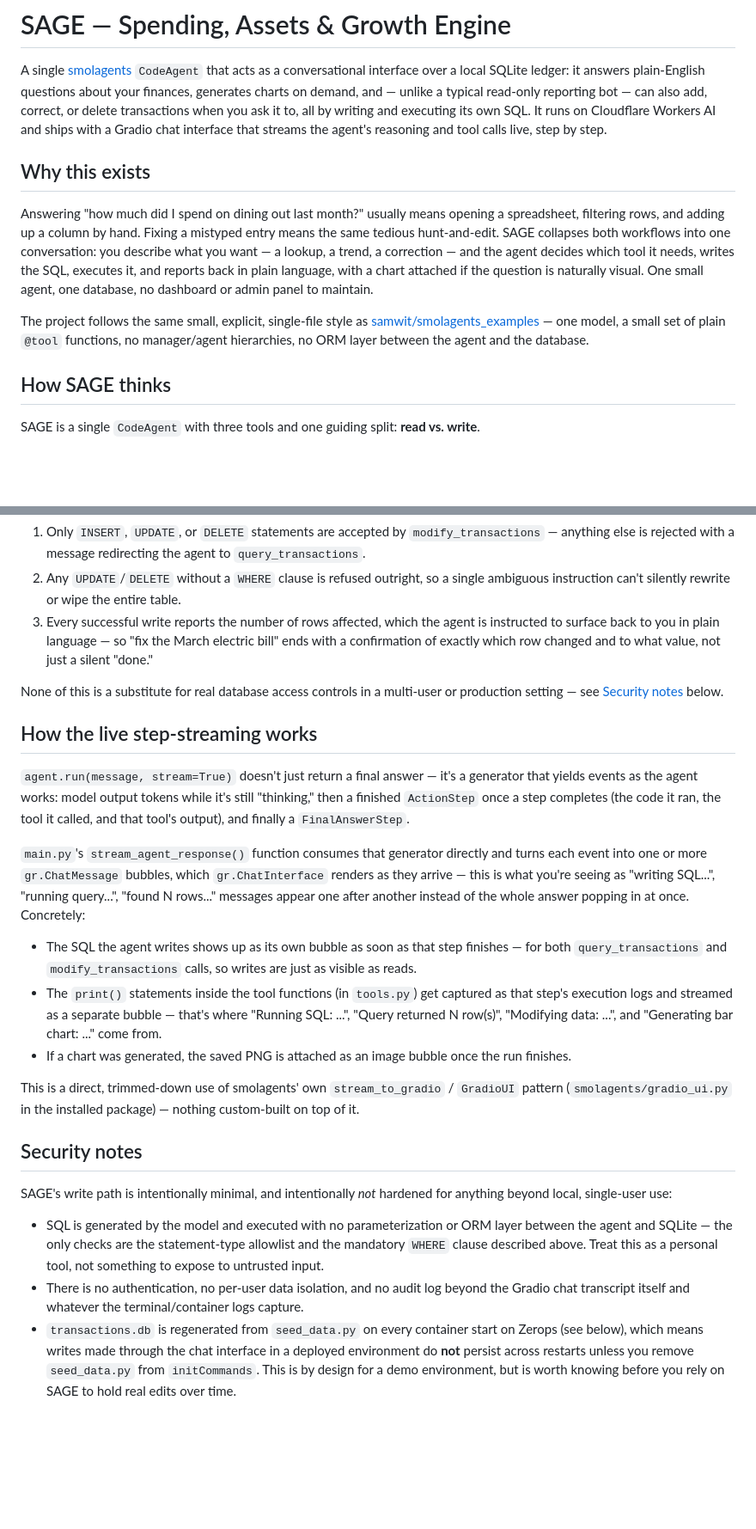
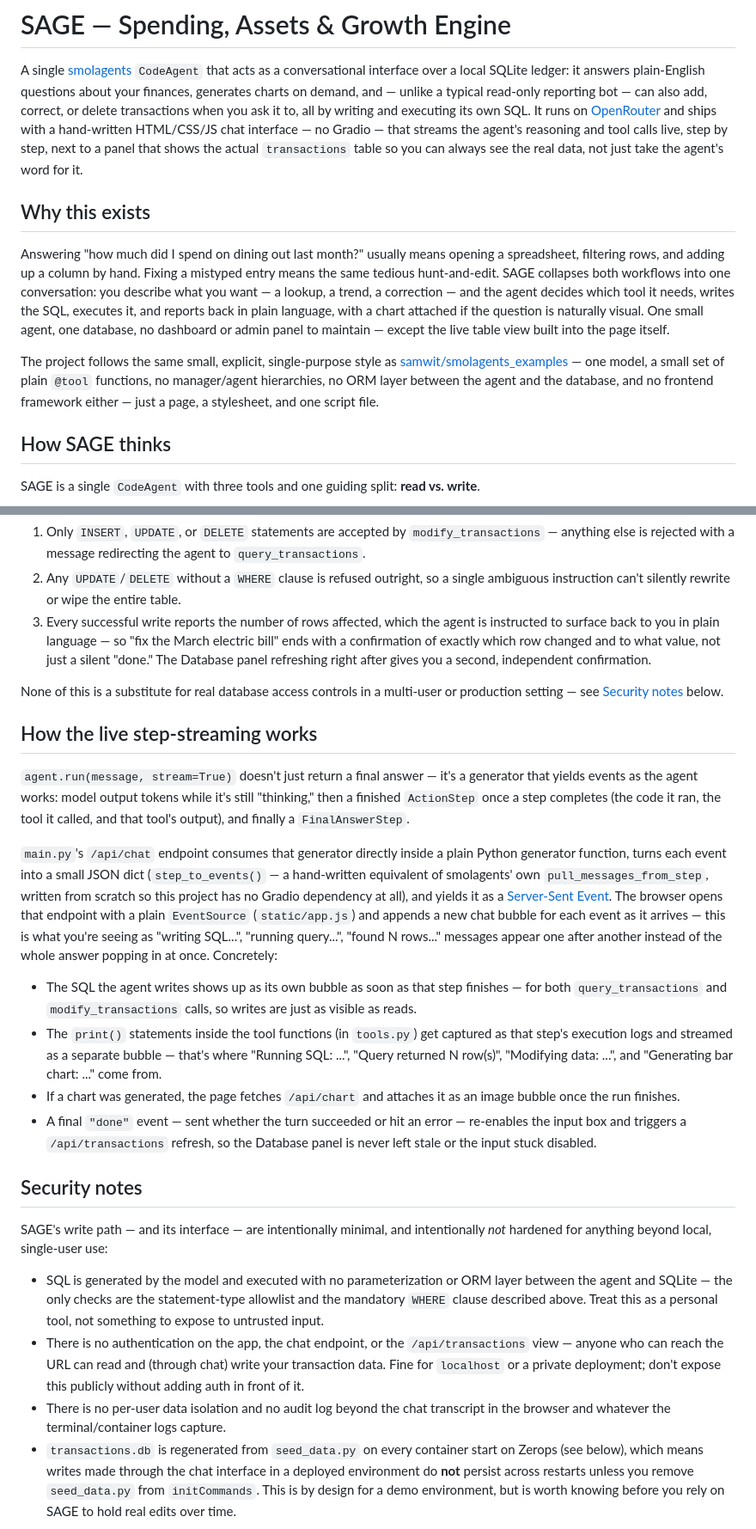
Before and after one commit to OmdeepChakrabarty/SAGE-Spending-Assets-Growth-Engine, a Markdown page: README.md, 2 parts joined by grey strips. Shown at 86% size. GitHub-like rendering; blank space fills up the shorter version.

```diff
--- a/README.md
+++ b/README.md
@@ -3,8 +3,10 @@
 A single [smolagents](https://github.com/huggingface/smolagents) `CodeAgent` that acts as a conversational
 interface over a local SQLite ledger: it answers plain-English questions about your finances, generates
 charts on demand, and — unlike a typical read-only reporting bot — can also add, correct, or delete
-transactions when you ask it to, all by writing and executing its own SQL. It runs on Cloudflare Workers AI
-and ships with a Gradio chat interface that streams the agent's reasoning and tool calls live, step by step.
+transactions when you ask it to, all by writing and executing its own SQL. It runs on
+[OpenRouter](https://openrouter.ai) and ships with a hand-written HTML/CSS/JS chat interface — no Gradio —
+that streams the agent's reasoning and tool calls live, step by step, next to a panel that shows the actual
+`transactions` table so you can always see the real data, not just take the agent's word for it.
 
 ## Why this exists
 
@@ -13,11 +15,12 @@ rows, and adding up a column by hand. Fixing a mistyped entry means the same ted
 collapses both workflows into one conversation: you describe what you want — a lookup, a trend, a
 correction — and the agent decides which tool it needs, writes the SQL, executes it, and reports back in
 plain language, with a chart attached if the question is naturally visual. One small agent, one database,
-no dashboard or admin panel to maintain.
+no dashboard or admin panel to maintain — except the live table view built into the page itself.
 
-The project follows the same small, explicit, single-file style as
+The project follows the same small, explicit, single-purpose style as
 [samwit/smolagents_examples](https://github.com/samwit/smolagents_examples) — one model, a small set of
-plain `@tool` functions, no manager/agent hierarchies, no ORM layer between the agent and the database.
+plain `@tool` functions, no manager/agent hierarchies, no ORM layer between the agent and the database, and
+no frontend framework either — just a page, a stylesheet, and one script file.
 
 ## How SAGE thinks
 
@@ -131,7 +159,8 @@ for that range, and `SUM(amount)` filtered to a category gives total spend in th
    can't silently rewrite or wipe the entire table.
 3. Every successful write reports the number of rows affected, which the agent is instructed to surface
    back to you in plain language — so "fix the March electric bill" ends with a confirmation of exactly
-   which row changed and to what value, not just a silent "done."
+   which row changed and to what value, not just a silent "done." The Database panel refreshing right after
+   gives you a second, independent confirmation.
 
 None of this is a substitute for real database access controls in a multi-user or production setting —
 see [Security notes](#security-notes) below.
@@ -143,31 +172,38 @@ as the agent works: model output tokens while it's still "thinking," then a fini
 step completes (the code it ran, the tool it called, and that tool's output), and finally a
 `FinalAnswerStep`.
 
-`main.py`'s `stream_agent_response()` function consumes that generator directly and turns each event into
-one or more `gr.ChatMessage` bubbles, which `gr.ChatInterface` renders as they arrive — this is what you're
-seeing as "writing SQL...", "running query...", "found N rows..." messages appear one after another instead
-of the whole answer popping in at once. Concretely:
+`main.py`'s `/api/chat` endpoint consumes that generator directly inside a plain Python generator function,
+turns each event into a small JSON dict (`step_to_events()` — a hand-written equivalent of smolagents' own
+`pull_messages_from_step`, written from scratch so this project has no Gradio dependency at all), and yields
+it as a [Server-Sent Event](https://developer.mozilla.org/en-US/docs/Web/API/Server-sent_events). The
+browser opens that endpoint with a plain `EventSource` (`static/app.js`) and appends a new chat bubble for
+each event as it arrives — this is what you're seeing as "writing SQL...", "running query...", "found N
+rows..." messages appear one after another instead of the whole answer popping in at once. Concretely:
 
 - The SQL the agent writes shows up as its own bubble as soon as that step finishes — for both
   `query_transactions` and `modify_transactions` calls, so writes are just as visible as reads.
 - The `print()` statements inside the tool functions (in `tools.py`) get captured as that step's execution
   logs and streamed as a separate bubble — that's where "Running SQL: ...", "Query returned N row(s)",
   "Modifying data: ...", and "Generating bar chart: ..." come from.
-- If a chart was generated, the saved PNG is attached as an image bubble once the run finishes.
-
-This is a direct, trimmed-down use of smolagents' own `stream_to_gradio` / `GradioUI` pattern
-(`smolagents/gradio_ui.py` in the installed package) — nothing custom-built on top of it.
+- If a chart was generated, the page fetches `/api/chart` and attaches it as an image bubble once the run
+  finishes.
+- A final `"done"` event — sent whether the turn succeeded or hit an error — re-enables the input box and
+  triggers a `/api/transactions` refresh, so the Database panel is never left stale or the input stuck
+  disabled.
 
 ## Security notes
 
-SAGE's write path is intentionally minimal, and intentionally *not* hardened for anything beyond local,
-single-user use:
+SAGE's write path — and its interface — are intentionally minimal, and intentionally *not* hardened for
+anything beyond local, single-user use:
 
 - SQL is generated by the model and executed with no parameterization or ORM layer between the agent and
   SQLite — the only checks are the statement-type allowlist and the mandatory `WHERE` clause described
   above. Treat this as a personal tool, not something to expose to untrusted input.
-- There is no authentication, no per-user data isolation, and no audit log beyond the Gradio chat
-  transcript itself and whatever the terminal/container logs capture.
+- There is no authentication on the app, the chat endpoint, or the `/api/transactions` view — anyone who
+  can reach the URL can read and (through chat) write your transaction data. Fine for `localhost` or a
+  private deployment; don't expose this publicly without adding auth in front of it.
+- There is no per-user data isolation and no audit log beyond the chat transcript in the browser and
+  whatever the terminal/container logs capture.
 - `transactions.db` is regenerated from `seed_data.py` on every container start on Zerops (see below),
   which means writes made through the chat interface in a deployed environment do **not** persist across
   restarts unless you remove `seed_data.py` from `initCommands`. This is by design for a demo environment,
```
Also changed, not shown: other parts of README.md (+45 -18 lines).
